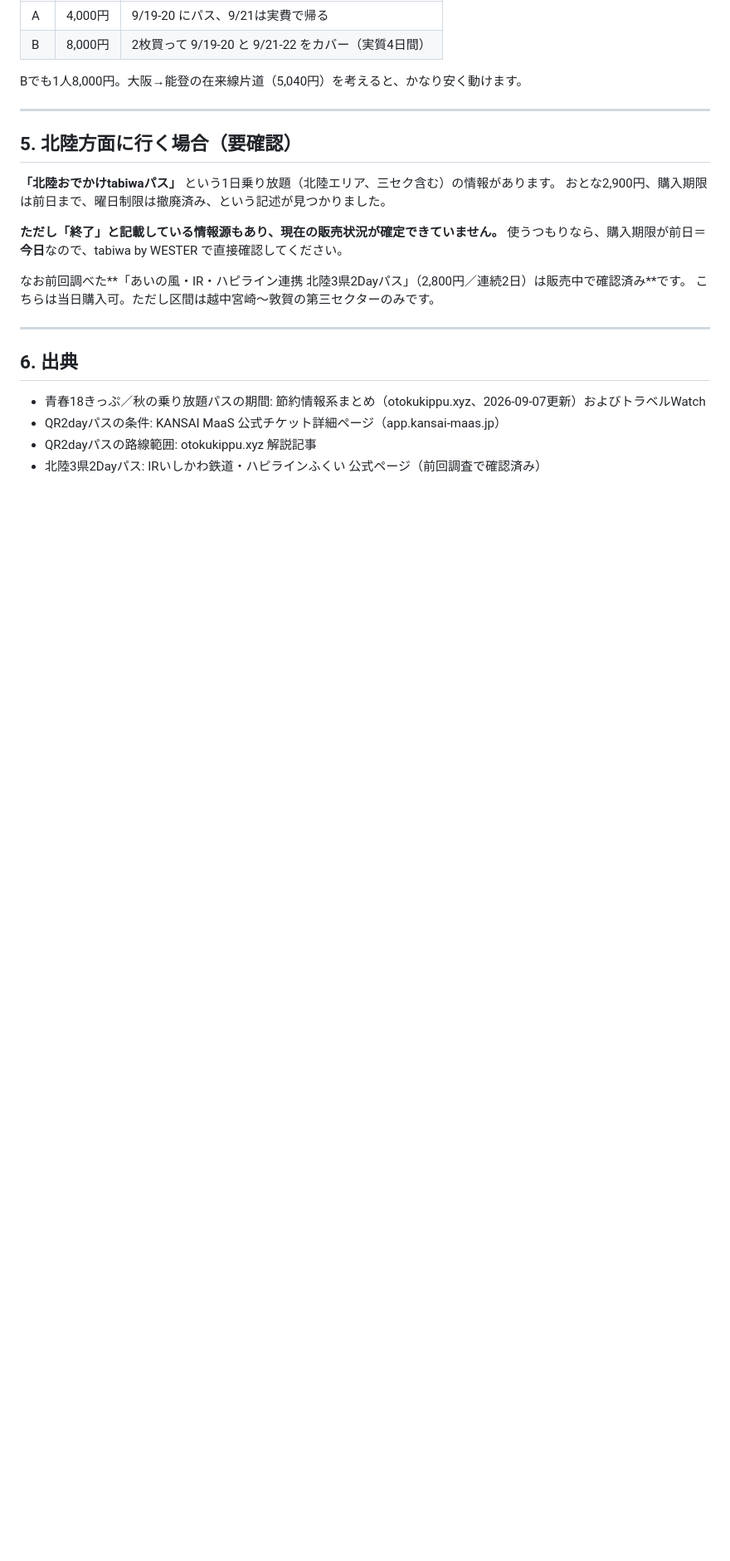
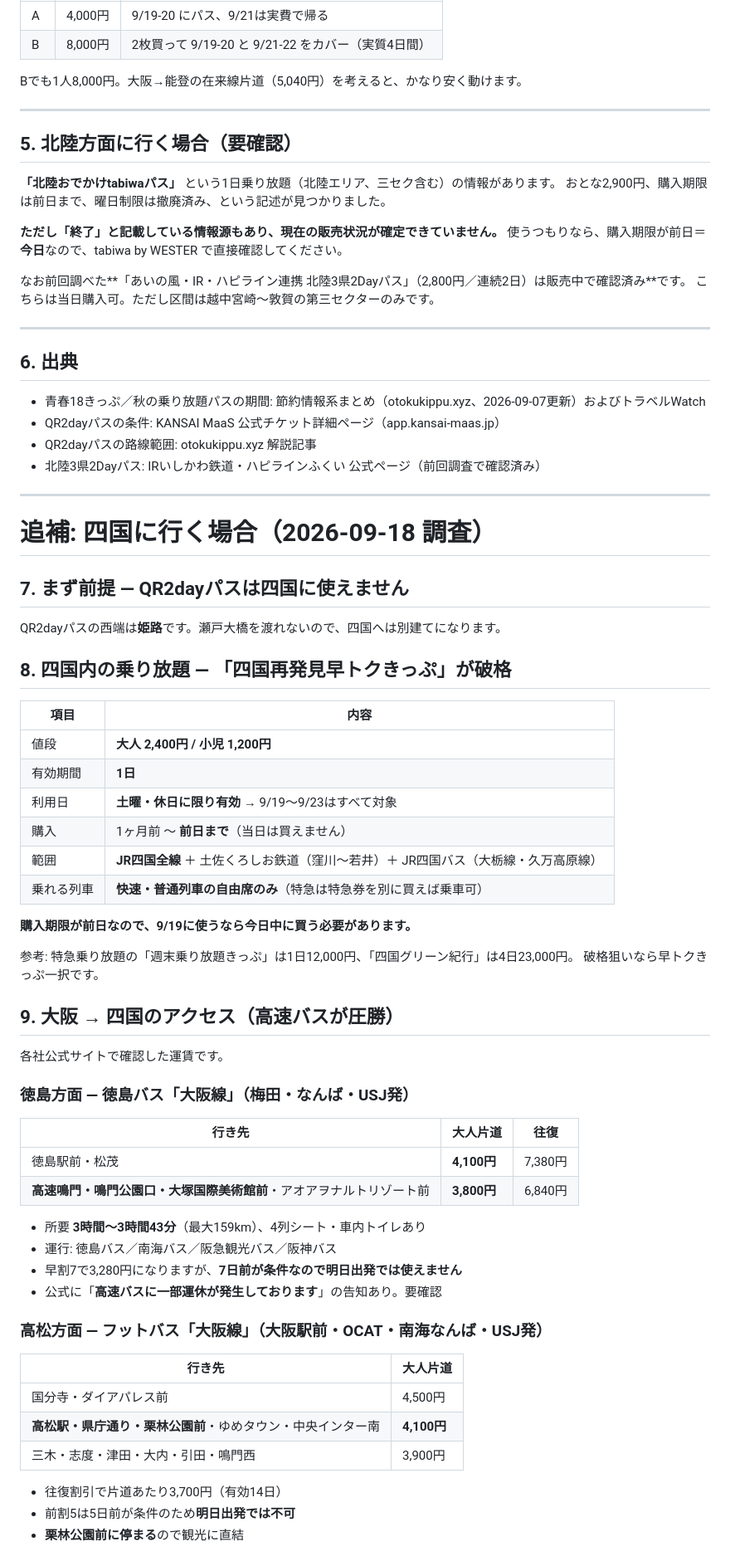
Before and after one commit to okhackjarvis/desktop-tutorial, a Markdown page: travel/jr-pass-sw2026.md, the part around one of its changes. Shown at 83% size. GitHub-like rendering; blank space fills up the shorter version.

```diff
--- a/travel/jr-pass-sw2026.md
+++ b/travel/jr-pass-sw2026.md
@@ -128,3 +128,56 @@ Bでも1人8,000円。大阪→能登の在来線片道（5,040円）を考え
 - QR2dayパスの条件: KANSAI MaaS 公式チケット詳細ページ（app.kansai-maas.jp）
 - QR2dayパスの路線範囲: otokukippu.xyz 解説記事
 - 北陸3県2Dayパス: IRいしかわ鉄道・ハピラインふくい 公式ページ（前回調査で確認済み）
+
+---
+
+# 追補: 四国に行く場合（2026-09-18 調査）
+
+## 7. まず前提 — QR2dayパスは四国に使えません
+
+QR2dayパスの西端は**姫路**です。瀬戸大橋を渡れないので、四国へは別建てになります。
+
+## 8. 四国内の乗り放題 — 「四国再発見早トクきっぷ」が破格
+
+| 項目 | 内容 |
+|---|---|
+| 値段 | **大人 2,400円 / 小児 1,200円** |
+| 有効期間 | **1日** |
+| 利用日 | **土曜・休日に限り有効** → 9/19〜9/23はすべて対象 |
+| 購入 | 1ヶ月前 〜 **前日まで**（当日は買えません） |
+| 範囲 | **JR四国全線** ＋ 土佐くろしお鉄道（窪川〜若井）＋ JR四国バス（大栃線・久万高原線） |
+| 乗れる列車 | **快速・普通列車の自由席のみ**（特急は特急券を別に買えば乗車可） |
+
+**購入期限が前日なので、9/19に使うなら今日中に買う必要があります。**
+
+参考: 特急乗り放題の「週末乗り放題きっぷ」は1日12,000円、「四国グリーン紀行」は4日23,000円。
+破格狙いなら早トクきっぷ一択です。
+
+## 9. 大阪 → 四国のアクセス（高速バスが圧勝）
+
+各社公式サイトで確認した運賃です。
+
+### 徳島方面 — 徳島バス「大阪線」（梅田・なんば・USJ発）
+
+| 行き先 | 大人片道 | 往復 |
+|---|---|---|
+| 徳島駅前・松茂 | **4,100円** | 7,380円 |
+| **高速鳴門・鳴門公園口・大塚国際美術館前**・アオアヲナルトリゾート前 | **3,800円** | 6,840円 |
+
+- 所要 **3時間〜3時間43分**（最大159km）、4列シート・車内トイレあり
+- 運行: 徳島バス／南海バス／阪急観光バス／阪神バス
+- 早割7で3,280円になりますが、**7日前が条件なので明日出発では使えません**
+- 公式に「**高速バスに一部運休が発生しております**」の告知あり。要確認
+
+### 高松方面 — フットバス「大阪線」（大阪駅前・OCAT・南海なんば・USJ発）
+
+| 行き先 | 大人片道 |
+|---|---|
+| 国分寺・ダイアパレス前 | 4,500円 |
+| **高松駅・県庁通り・栗林公園前**・ゆめタウン・中央インター南 | **4,100円** |
+| 三木・志度・津田・大内・引田・鳴門西 | 3,900円 |
+
+- 往復割引で片道あたり3,700円（有効14日）
+- 前割5は5日前が条件のため**明日出発では不可**
+- **栗林公園前に停まる**ので観光に直結
+
```
Also changed, not shown: other parts of travel/jr-pass-sw2026.md (+50 -0 lines).
